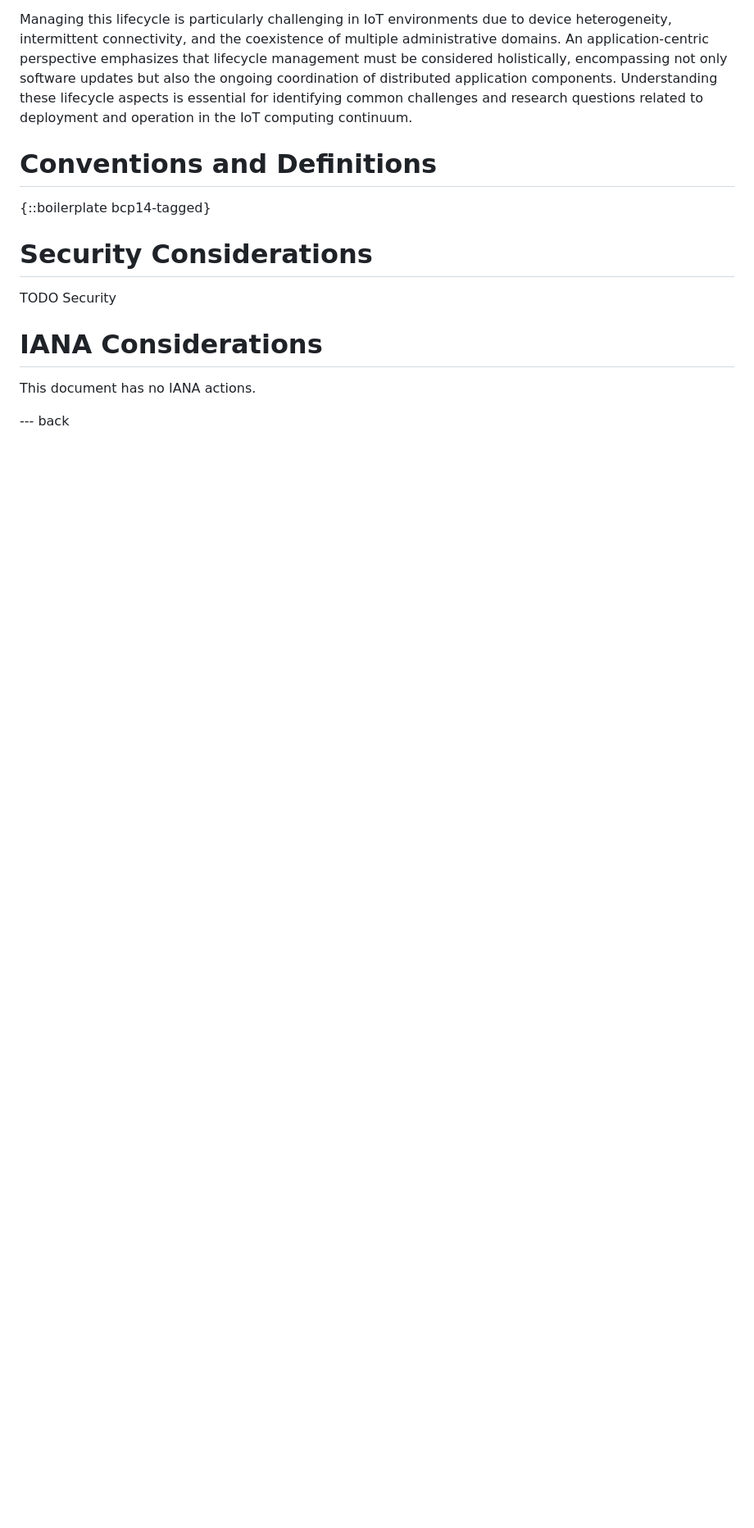
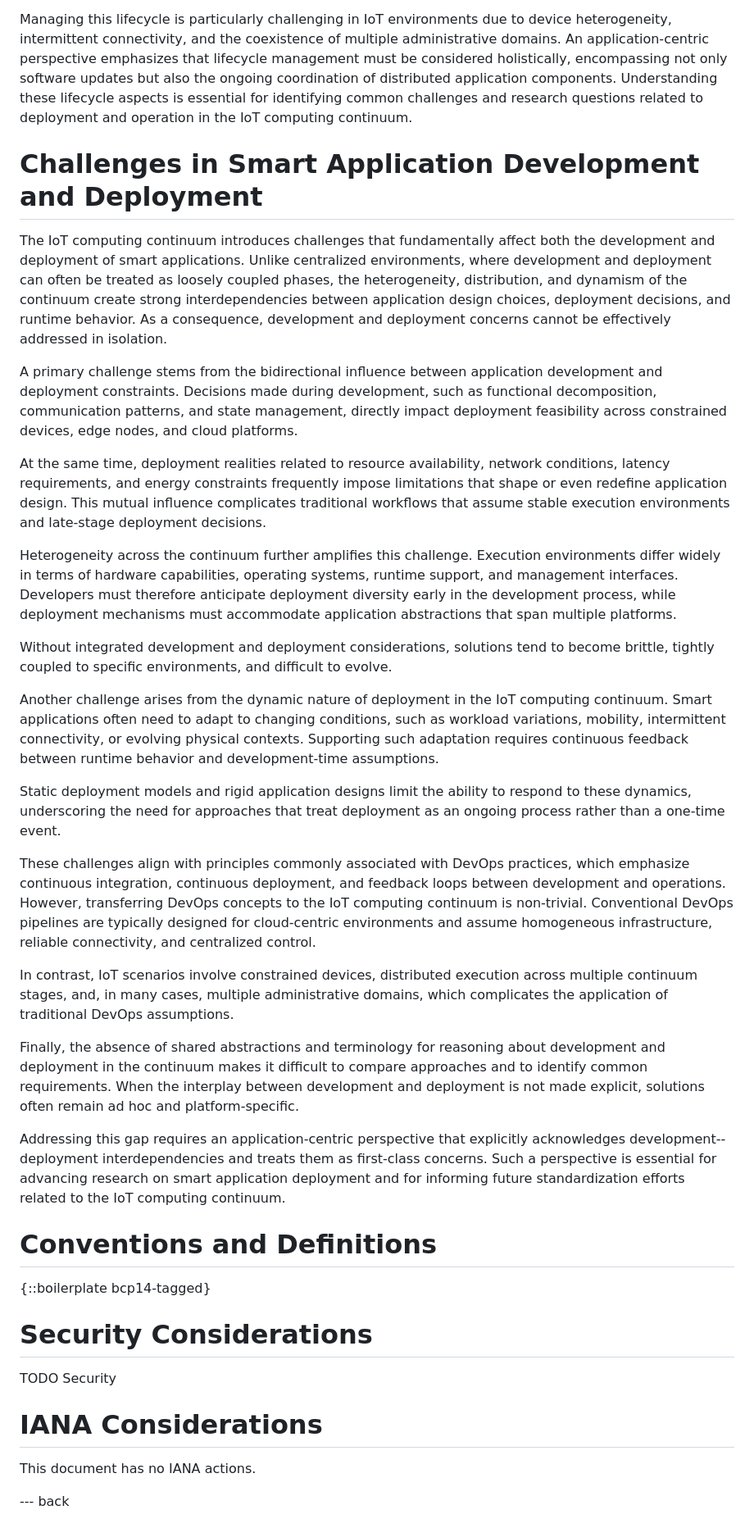
Before and after one commit to CarlosKamienski/Internet-Draft, a Markdown page: draft-kamienski-iot-deployment.md, the part around the change. Shown at 82% size. GitHub-like rendering; blank space fills up the shorter version.

```diff
--- a/draft-kamienski-iot-deployment.md
+++ b/draft-kamienski-iot-deployment.md
@@ -167,6 +167,31 @@ In centralized systems, application deployment is often treated as a one-time ev
 Managing this lifecycle is particularly challenging in IoT environments due to device heterogeneity, intermittent connectivity, and the coexistence of multiple administrative domains. An application-centric perspective emphasizes that lifecycle management must be considered holistically, encompassing not only software updates but also the ongoing coordination of distributed application components. Understanding these lifecycle aspects is essential for identifying common challenges and research questions related to deployment and operation in the IoT computing continuum.
 
 
+# Challenges in Smart Application Development and Deployment
+
+The IoT computing continuum introduces challenges that fundamentally affect both the development and deployment of smart applications. Unlike centralized environments, where development and deployment can often be treated as loosely coupled phases, the heterogeneity, distribution, and dynamism of the continuum create strong interdependencies between application design choices, deployment decisions, and runtime behavior. As a consequence, development and deployment concerns cannot be effectively addressed in isolation.
+
+A primary challenge stems from the bidirectional influence between application development and deployment constraints. Decisions made during development, such as functional decomposition, communication patterns, and state management, directly impact deployment feasibility across constrained devices, edge nodes, and cloud platforms.
+
+At the same time, deployment realities related to resource availability, network conditions, latency requirements, and energy constraints frequently impose limitations that shape or even redefine application design. This mutual influence complicates traditional workflows that assume stable execution environments and late-stage deployment decisions.
+
+Heterogeneity across the continuum further amplifies this challenge. Execution environments differ widely in terms of hardware capabilities, operating systems, runtime support, and management interfaces. Developers must therefore anticipate deployment diversity early in the development process, while deployment mechanisms must accommodate application abstractions that span multiple platforms.
+
+Without integrated development and deployment considerations, solutions tend to become brittle, tightly coupled to specific environments, and difficult to evolve.
+
+Another challenge arises from the dynamic nature of deployment in the IoT computing continuum. Smart applications often need to adapt to changing conditions, such as workload variations, mobility, intermittent connectivity, or evolving physical contexts. Supporting such adaptation requires continuous feedback between runtime behavior and development-time assumptions.
+
+Static deployment models and rigid application designs limit the ability to respond to these dynamics, underscoring the need for approaches that treat deployment as an ongoing process rather than a one-time event.
+
+These challenges align with principles commonly associated with DevOps practices, which emphasize continuous integration, continuous deployment, and feedback loops between development and operations. However, transferring DevOps concepts to the IoT computing continuum is non-trivial. Conventional DevOps pipelines are typically designed for cloud-centric environments and assume homogeneous infrastructure, reliable connectivity, and centralized control.
+
+In contrast, IoT scenarios involve constrained devices, distributed execution across multiple continuum stages, and, in many cases, multiple administrative domains, which complicates the application of traditional DevOps assumptions.
+
+Finally, the absence of shared abstractions and terminology for reasoning about development and deployment in the continuum makes it difficult to compare approaches and to identify common requirements. When the interplay between development and deployment is not made explicit, solutions often remain ad hoc and platform-specific.
+
+Addressing this gap requires an application-centric perspective that explicitly acknowledges development--deployment interdependencies and treats them as first-class concerns. Such a perspective is essential for advancing research on smart application deployment and for informing future standardization efforts related to the IoT computing continuum.
+
+
 # Conventions and Definitions
 
 {::boilerplate bcp14-tagged}
```
